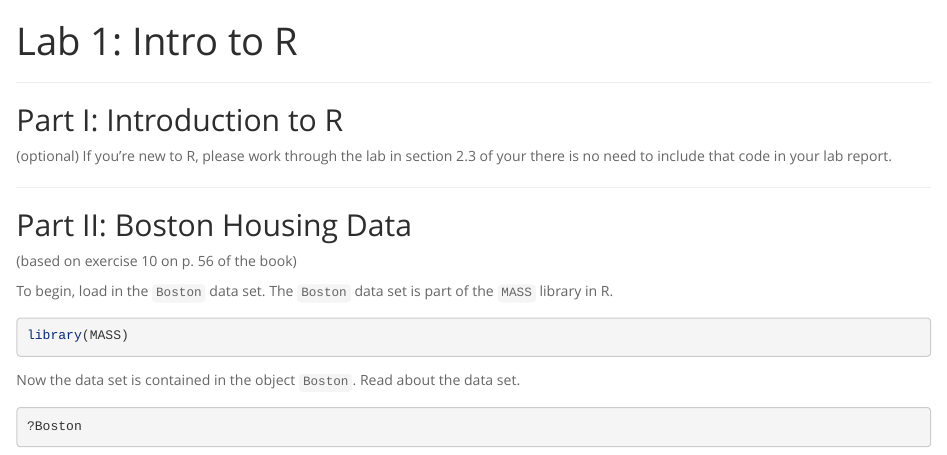
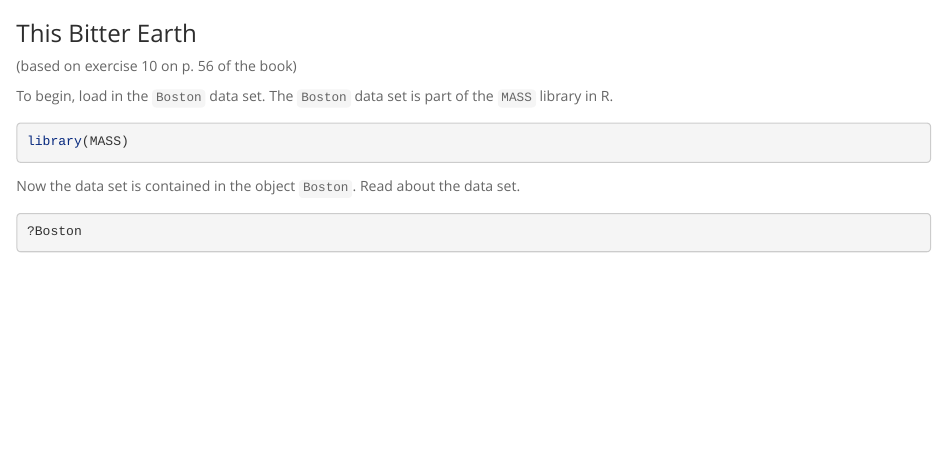
Before and after one commit to anhnguyendepocen/math-244, an R Markdown document (assets/week-01/lab/lab-1.Rmd): the page in a window 1100 px wide, from its top. Rendered offline with R 4.5, knitr and Pandoc, with nearby package versions.

Commit message:
changes before class

````diff
--- a/assets/week-01/lab/lab-1.Rmd
+++ b/assets/week-01/lab/lab-1.Rmd
@@ -1,5 +1,4 @@
 ---
-title: "Lab 1: Intro to R"
 output:
   html_document:
     highlight: pygments
@@ -10,17 +9,7 @@ output:
 knitr::opts_chunk$set(eval = FALSE)
 ```
 
-* * *
-
-## Part I: Introduction to R
-
-(optional) If you're new to R, please work through the lab in section 2.3 of your
-there is no need to include that code in your lab report.
-
-* * *
-
-## Part II: Boston Housing Data
-
+### This Bitter Earth
 (based on exercise 10 on p. 56 of the book)
 
 To begin, load in the `Boston` data set. The `Boston` data set is part of the
````
Also changed, not shown: assets/week-01/ps-1.Rmd (+1 -1 lines), assets/week-01/lab/lab-1.html, assets/week-01/ps-1.html.
